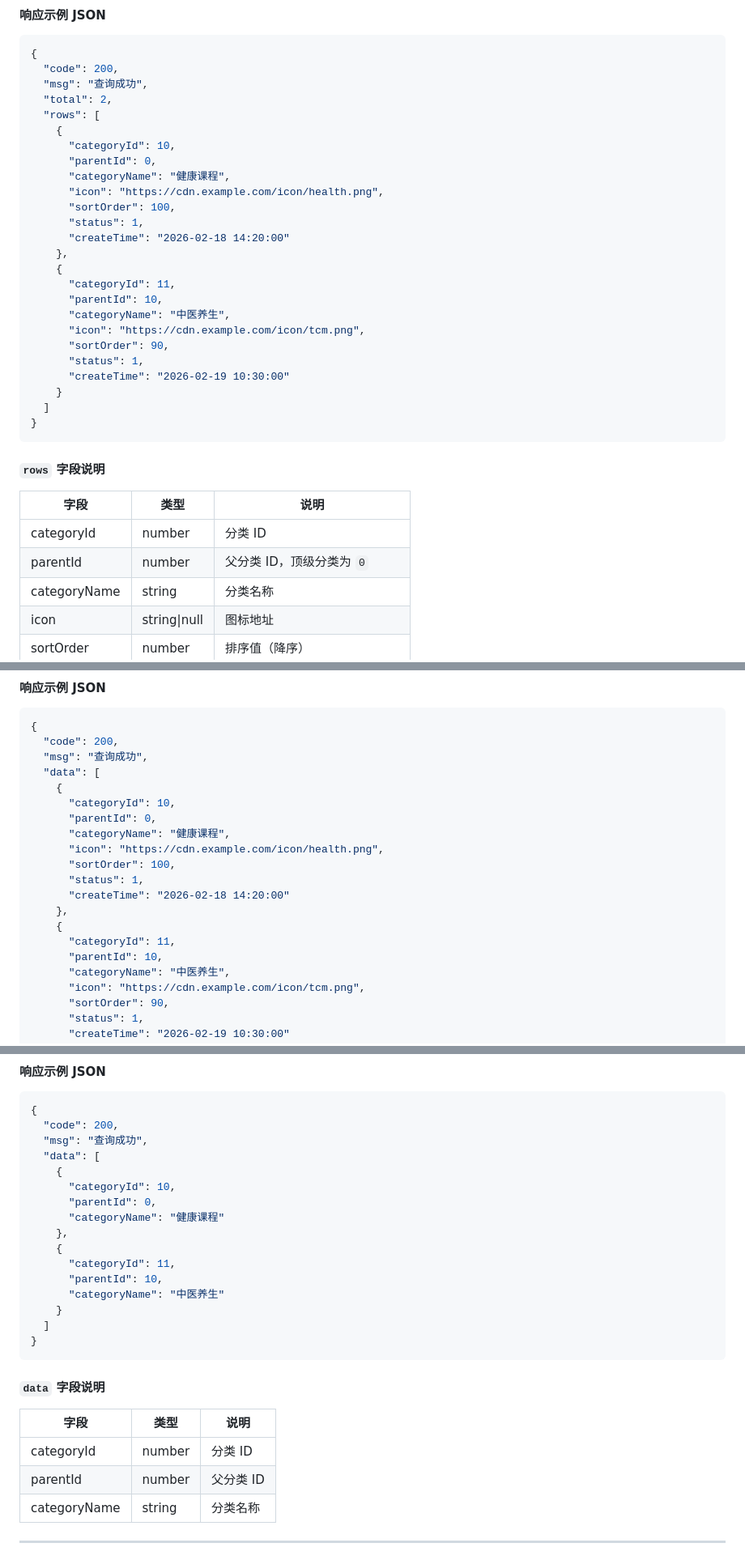
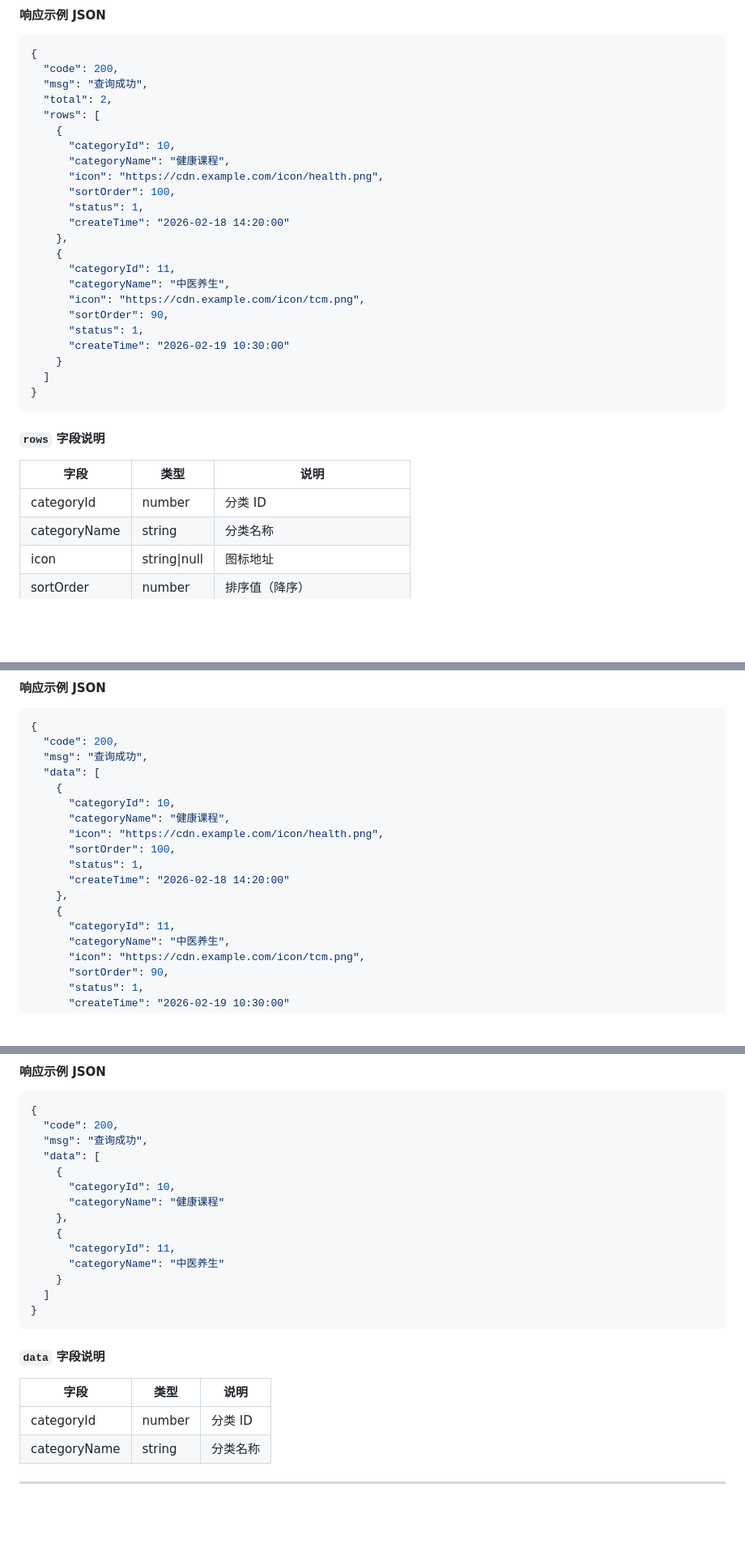
Before and after one commit to yinshiyionly/social-community-api, a Markdown page: docs/admin-course-category-api.md, 3 parts joined by grey strips. Shown at 81% size. Rendered like a GitHub page; blank space fills up the shorter version.

```diff
--- a/docs/admin-course-category-api.md
+++ b/docs/admin-course-category-api.md
@@ -77,7 +78,6 @@ Authorization: Bearer {token}
   "rows": [
     {
       "categoryId": 10,
-      "parentId": 0,
       "categoryName": "健康课程",
       "icon": "https://cdn.example.com/icon/health.png",
       "sortOrder": 100,
@@ -86,7 +86,6 @@ Authorization: Bearer {token}
     },
     {
       "categoryId": 11,
-      "parentId": 10,
       "categoryName": "中医养生",
       "icon": "https://cdn.example.com/icon/tcm.png",
       "sortOrder": 90,
@@ -101,7 +100,6 @@ Authorization: Bearer {token}
 | 字段 | 类型 | 说明 |
 | --- | --- | --- |
 | categoryId | number | 分类 ID |
-| parentId | number | 父分类 ID，顶级分类为 `0` |
 | categoryName | string | 分类名称 |
 | icon | string\|null | 图标地址 |
 | sortOrder | number | 排序值（降序） |
@@ -123,7 +121,6 @@ Authorization: Bearer {token}
   "data": [
     {
       "categoryId": 10,
-      "parentId": 0,
       "categoryName": "健康课程",
       "icon": "https://cdn.example.com/icon/health.png",
       "sortOrder": 100,
@@ -132,7 +129,6 @@ Authorization: Bearer {token}
     },
     {
       "categoryId": 11,
-      "parentId": 10,
       "categoryName": "中医养生",
       "icon": "https://cdn.example.com/icon/tcm.png",
       "sortOrder": 90,
@@ -157,12 +153,10 @@ Authorization: Bearer {token}
   "data": [
     {
       "categoryId": 10,
-      "parentId": 0,
       "categoryName": "健康课程"
     },
     {
       "categoryId": 11,
-      "parentId": 10,
       "categoryName": "中医养生"
     }
   ]
@@ -173,7 +167,6 @@ Authorization: Bearer {token}
 | 字段 | 类型 | 说明 |
 | --- | --- | --- |
 | categoryId | number | 分类 ID |
-| parentId | number | 父分类 ID |
 | categoryName | string | 分类名称 |
 
 ---
```
Also changed, not shown: other parts of docs/admin-course-category-api.md (+61 -3 lines).
